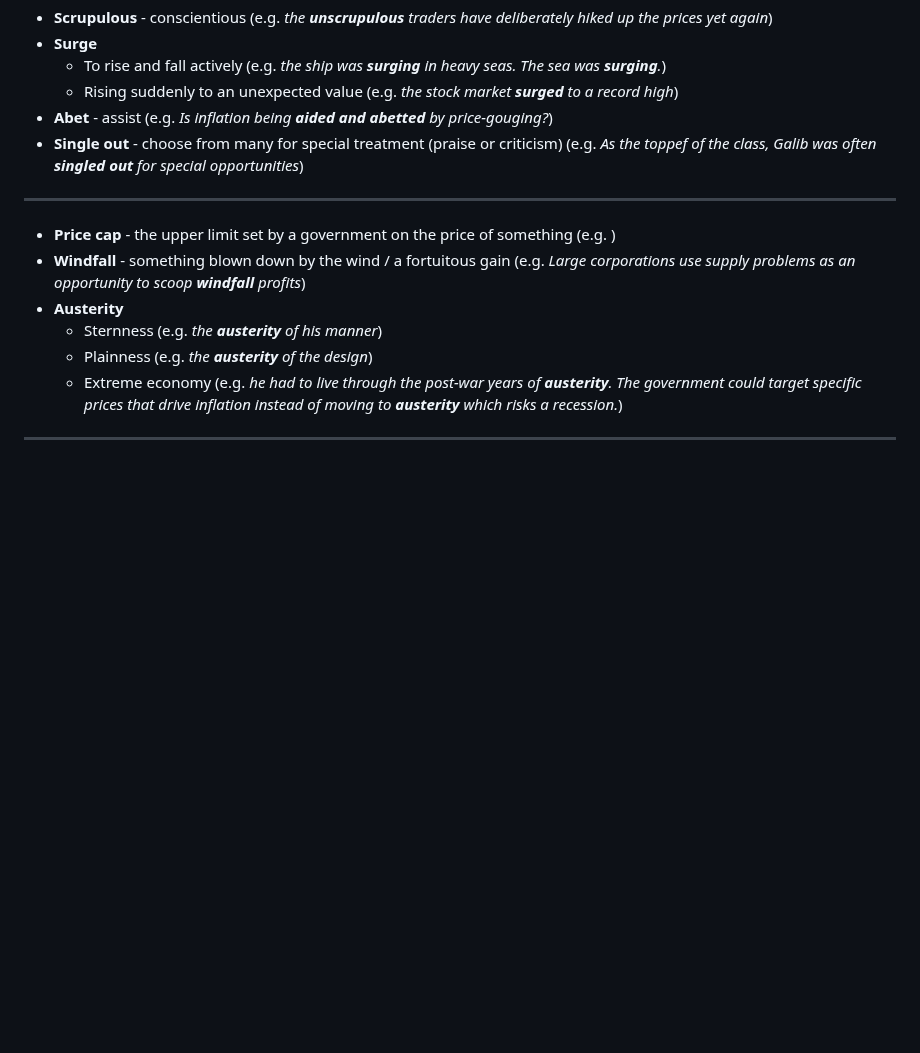
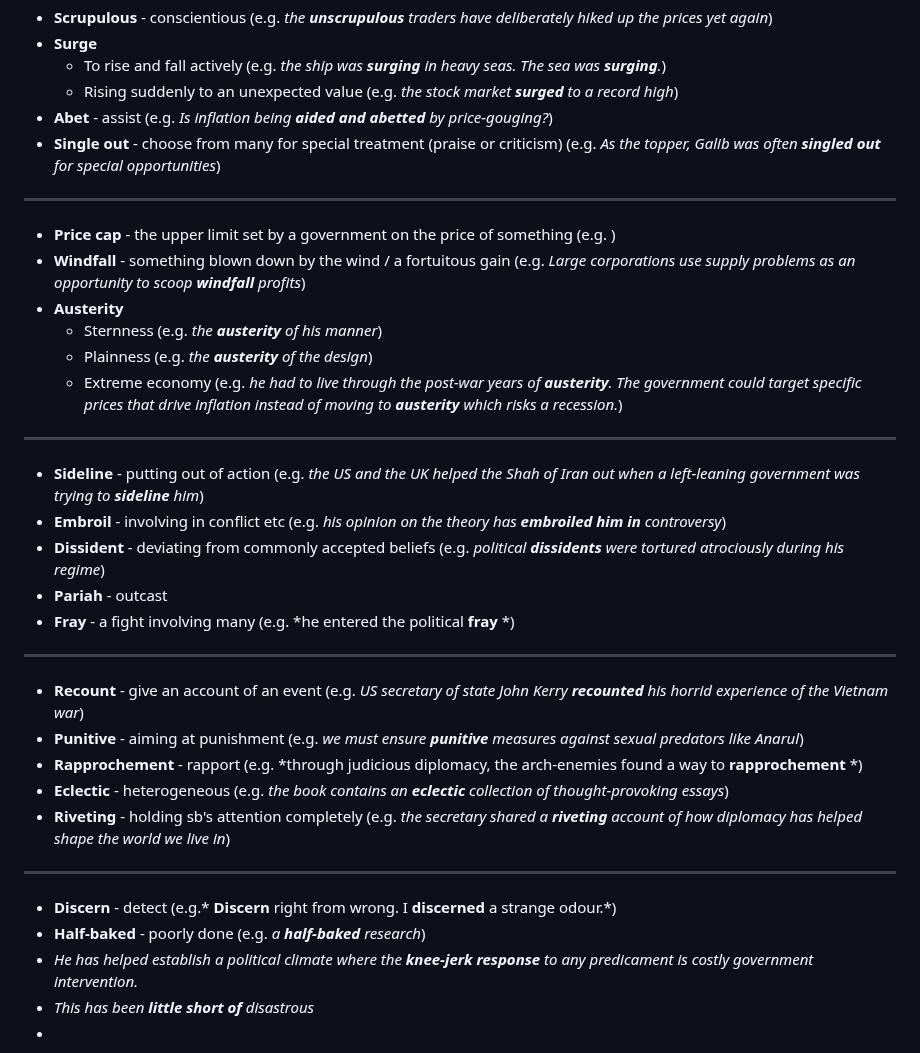
Before and after one commit to susmit31/obsidian, a Markdown page: English.md, the part around one of its changes. Drawn GitHub-style; blank space fills up the shorter version.

Commit message:
added words

```diff
--- a/English.md
+++ b/English.md
@@ -120,7 +120,7 @@
 	- To rise and fall actively (e.g. *the ship was **surging** in heavy seas. The sea was **surging**.*)
 	- Rising suddenly to an unexpected value (e.g. *the stock market **surged** to a record high*)
 - **Abet** - assist (e.g. *Is inflation being **aided and abetted** by price-gouging?*)
-- **Single out** - choose from many for special treatment (praise or criticism) (e.g. *As the toppef of the class, Galib was often **singled out** for special opportunities*)
+- **Single out** - choose from many for special treatment (praise or criticism) (e.g. *As the topper, Galib was often **singled out** for special opportunities*)
 ---
 - **Price cap** - the upper limit set by a government on the price of something (e.g. )
 - **Windfall** - something blown down by the wind / a fortuitous gain (e.g. *Large corporations use supply problems as an opportunity to scoop **windfall** profits*)
@@ -129,3 +129,22 @@
 	- Plainness (e.g. *the **austerity** of the design*)
 	- Extreme economy (e.g. *he had to live through the post-war years of **austerity**. The government could target specific prices that drive inflation instead of moving to **austerity** which risks a recession.*)
 ---
+
+- **Sideline** - putting out of action (e.g. *the US and the UK helped the Shah of Iran out when a left-leaning government was trying to **sideline** him*)
+- **Embroil** - involving in conflict etc (e.g. *his opinion on the theory has **embroiled him in** controversy*)
+- **Dissident** - deviating from commonly accepted beliefs (e.g. *political **dissidents** were tortured atrociously during his regime*)
+- **Pariah** - outcast
+- **Fray** - a fight involving many (e.g. *he entered the political **fray** *)
+---
+- **Recount** - give an account of an event (e.g. *US secretary of state John Kerry **recounted** his horrid experience of the Vietnam war*)
+- **Punitive** - aiming at punishment (e.g. *we must ensure **punitive** measures against sexual predators like Anarul*)
+- **Rapprochement** - rapport (e.g. *through judicious diplomacy, the arch-enemies found a way to **rapprochement** *)
+- **Eclectic** - heterogeneous (e.g. *the book contains an **eclectic** collection of thought-provoking essays*)
+- **Riveting** - holding sb's attention completely (e.g. *the secretary shared a **riveting** account of how diplomacy has helped shape the world we live in*)
+---
+
+- **Discern** - detect (e.g.* **Discern** right from wrong. I **discerned** a strange odour.*)
+- **Half-baked** - poorly done (e.g. *a **half-baked** research*)
+- *He has helped establish a political climate where the **knee-jerk response** to any predicament is costly government intervention.*
+- *This has been **little short of** disastrous*
+-
```
Also changed, not shown: other parts of English.md (+7 -7 lines).
